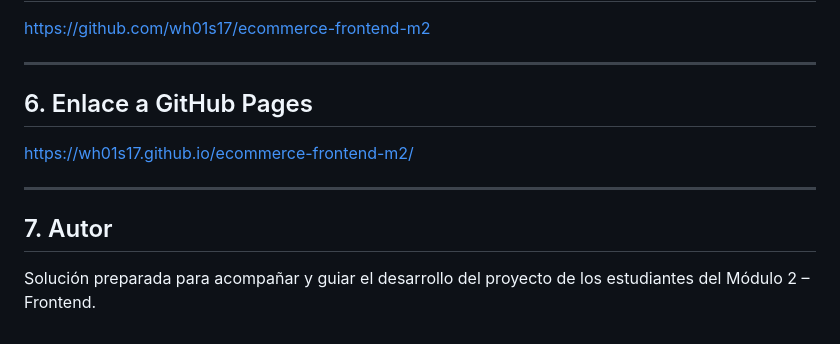
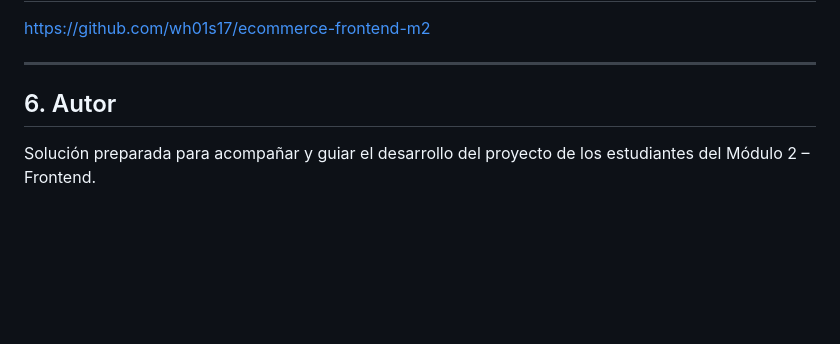
Before and after one commit to wh01s17/ecommerce-frontend-m2, a Markdown page: README.md, the part around the change. Rendered like a GitHub page; blank space fills up the shorter version.

```diff
--- a/README.md
+++ b/README.md
@@ -156,12 +156,6 @@ https://github.com/wh01s17/ecommerce-frontend-m2
 
 ---
 
-## 6. Enlace a GitHub Pages
-
-https://wh01s17.github.io/ecommerce-frontend-m2/
-
----
-
-## 7. Autor
+## 6. Autor
 
 Solución preparada para acompañar y guiar el desarrollo del proyecto de los estudiantes del Módulo 2 – Frontend.
```
